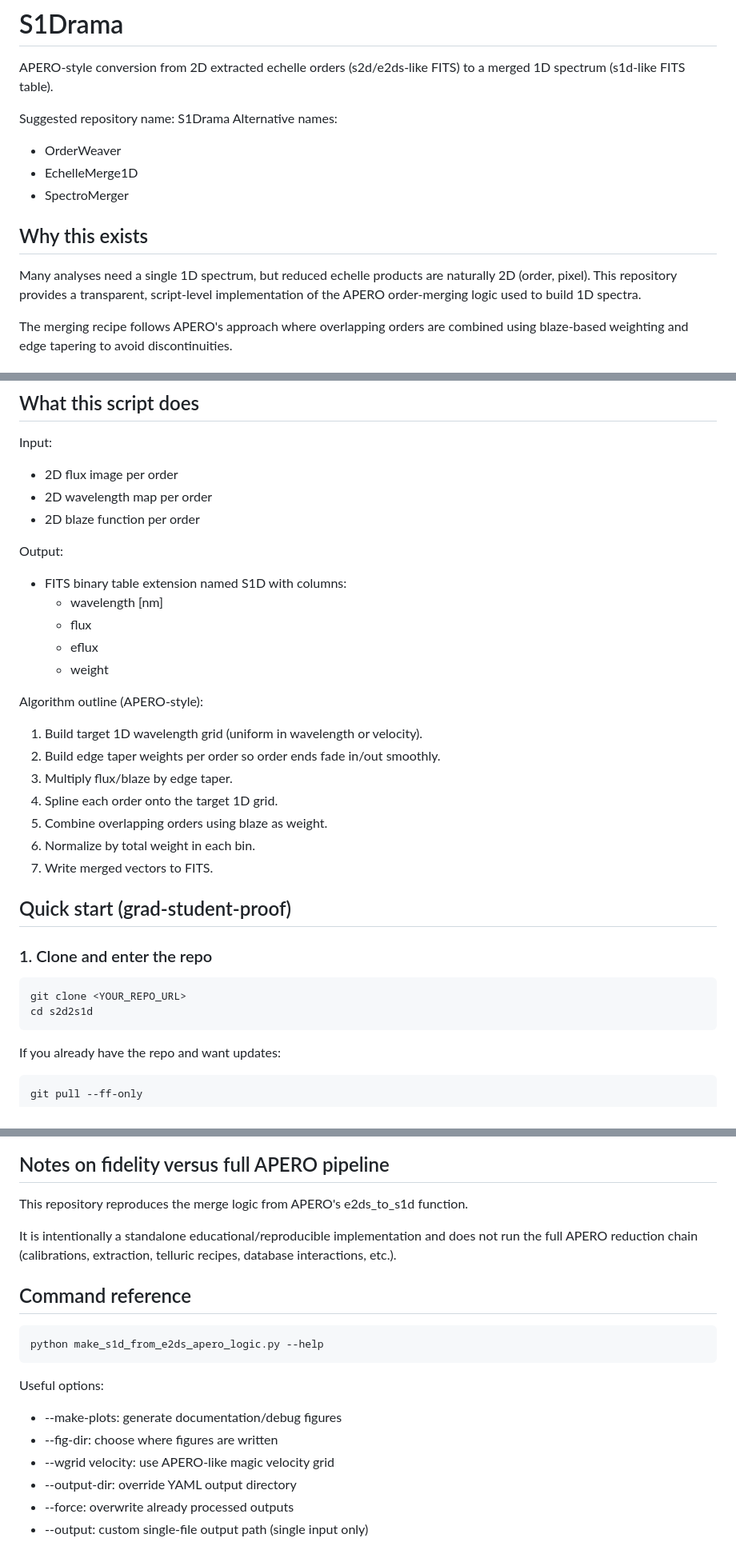
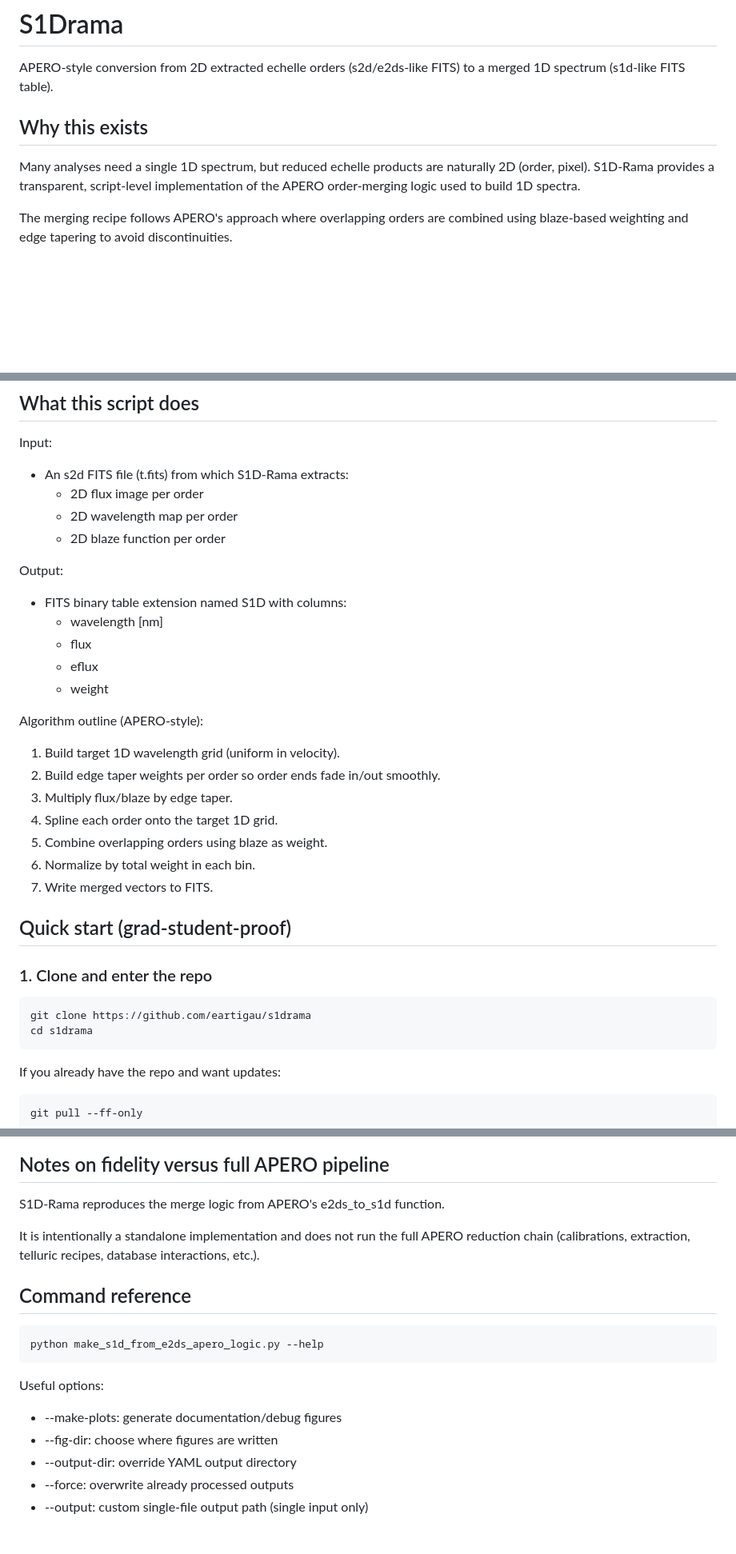
Before and after one commit to eartigau/s1drama, a Markdown page: README.md, 3 parts joined by grey strips. Shown at 80% size. GitHub-like rendering; blank space fills up the shorter version.

Commit message:
Refine README for clarity and consistency in S1D-Rama description

````diff
--- a/README.md
+++ b/README.md
@@ -2,15 +2,9 @@
 
 APERO-style conversion from 2D extracted echelle orders (s2d/e2ds-like FITS) to a merged 1D spectrum (s1d-like FITS table).
 
-Suggested repository name: S1Drama
-Alternative names:
-- OrderWeaver
-- EchelleMerge1D
-- SpectroMerger
-
 ## Why this exists
 
-Many analyses need a single 1D spectrum, but reduced echelle products are naturally 2D (order, pixel). This repository provides a transparent, script-level implementation of the APERO order-merging logic used to build 1D spectra.
+Many analyses need a single 1D spectrum, but reduced echelle products are naturally 2D (order, pixel). S1D-Rama provides a transparent, script-level implementation of the APERO order-merging logic used to build 1D spectra.
 
 The merging recipe follows APERO's approach where overlapping orders are combined using blaze-based weighting and edge tapering to avoid discontinuities.
 
@@ -31,9 +25,10 @@ APERO constants mirrored here (NIRPS defaults):
 ## What this script does
 
 Input:
-- 2D flux image per order
-- 2D wavelength map per order
-- 2D blaze function per order
+- An s2d FITS file (t.fits) from which S1D-Rama extracts:
+  - 2D flux image per order
+  - 2D wavelength map per order
+  - 2D blaze function per order
 
 Output:
 - FITS binary table extension named S1D with columns:
@@ -43,7 +38,7 @@ Output:
   - weight
 
 Algorithm outline (APERO-style):
-1. Build target 1D wavelength grid (uniform in wavelength or velocity).
+1. Build target 1D wavelength grid (uniform in velocity).
 2. Build edge taper weights per order so order ends fade in/out smoothly.
 3. Multiply flux/blaze by edge taper.
 4. Spline each order onto the target 1D grid.
@@ -56,8 +51,8 @@ Algorithm outline (APERO-style):
 ### 1. Clone and enter the repo
 
 ```bash
-git clone <YOUR_REPO_URL>
-cd s2d2s1d
+git clone https://github.com/eartigau/s1drama
+cd s1drama
 ```
 
 If you already have the repo and want updates:
@@ -175,9 +170,9 @@ explicit and demonstrating the seamless handoff in overlap regions.
 
 ## Notes on fidelity versus full APERO pipeline
 
-This repository reproduces the merge logic from APERO's e2ds_to_s1d function.
+S1D-Rama reproduces the merge logic from APERO's e2ds_to_s1d function.
 
-It is intentionally a standalone educational/reproducible implementation and does not run the full APERO reduction chain (calibrations, extraction, telluric recipes, database interactions, etc.).
+It is intentionally a standalone implementation and does not run the full APERO reduction chain (calibrations, extraction, telluric recipes, database interactions, etc.).
 
 ## Command reference
 
@@ -188,7 +183,6 @@ python make_s1d_from_e2ds_apero_logic.py --help
 Useful options:
 - --make-plots: generate documentation/debug figures
 - --fig-dir: choose where figures are written
-- --wgrid velocity: use APERO-like magic velocity grid
 - --output-dir: override YAML output directory
 - --force: overwrite already processed outputs
 - --output: custom single-file output path (single input only)
````
